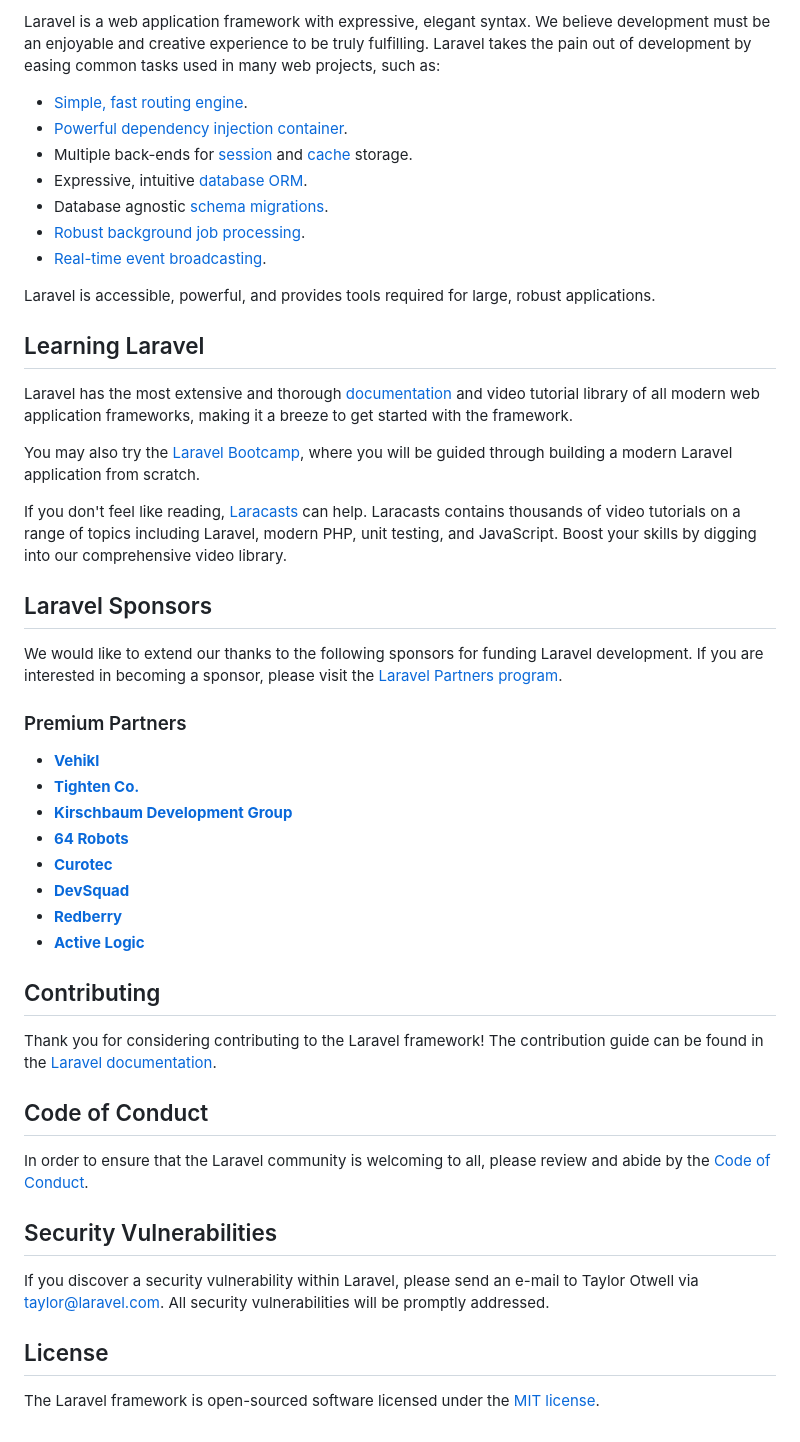
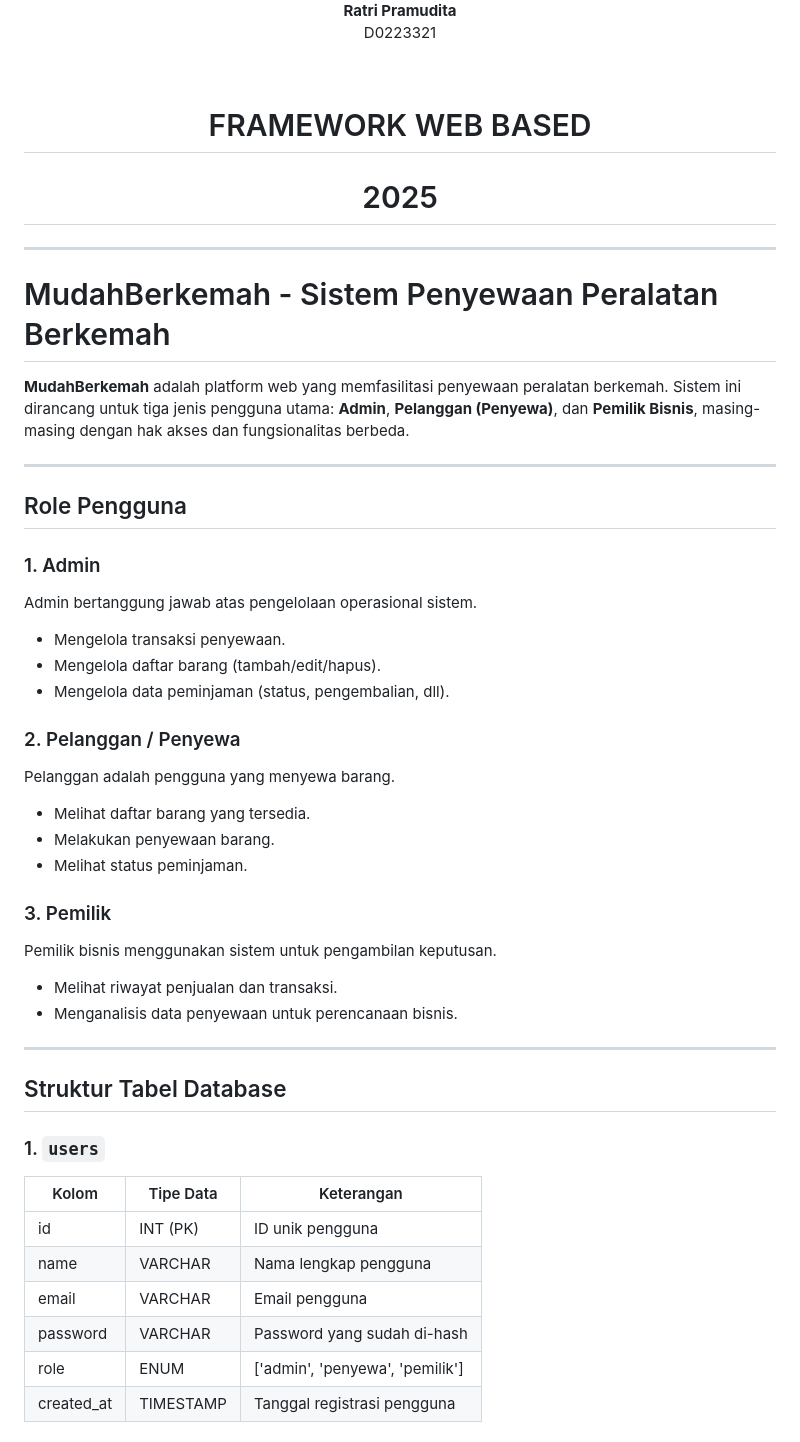
Before and after one commit to ganddi/Project_Akhir_FWB, a Markdown page: README.md, the part around one of its changes. Drawn GitHub-style.

Commit message:
Deskripsi Project

```diff
--- a/README.md
+++ b/README.md
@@ -11,51 +6,58 @@
 
-Laravel is a web application framework with expressive, elegant syntax. We believe development must be an enjoyable and creative experience to be truly fulfilling. Laravel takes the pain out of development by easing common tasks used in many web projects, such as:
 
-- [Simple, fast routing engine](https://laravel.com/docs/routing).
-- [Powerful dependency injection container](https://laravel.com/docs/container).
-- Multiple back-ends for [session](https://laravel.com/docs/session) and [cache](https://laravel.com/docs/cache) storage.
-- Expressive, intuitive [database ORM](https://laravel.com/docs/eloquent).
-- Database agnostic [schema migrations](https://laravel.com/docs/migrations).
-- [Robust background job processing](https://laravel.com/docs/queues).
-- [Real-time event broadcasting](https://laravel.com/docs/broadcasting).
+  <p><strong>Ratri Pramudita</strong><br/>D0223321</p> <br>
 
-Laravel is accessible, powerful, and provides tools required for large, robust applications.
+  <h1> FRAMEWORK WEB BASED </h1>
+  <h1> 2025 </h1>
 
-## Learning Laravel
+</div>
 
-Laravel has the most extensive and thorough [documentation](https://laravel.com/docs) and video tutorial library of all modern web application frameworks, making it a breeze to get started with the framework.
 
-You may also try the [Laravel Bootcamp](https://bootcamp.laravel.com), where you will be guided through building a modern Laravel application from scratch.
+---
 
-If you don't feel like reading, [Laracasts](https://laracasts.com) can help. Laracasts contains thousands of video tutorials on a range of topics including Laravel, modern PHP, unit testing, and JavaScript. Boost your skills by digging into our comprehensive video library.
+# MudahBerkemah - Sistem Penyewaan Peralatan Berkemah
 
-## Laravel Sponsors
+**MudahBerkemah** adalah platform web yang memfasilitasi penyewaan peralatan berkemah. Sistem ini dirancang untuk tiga jenis pengguna utama: **Admin**, **Pelanggan (Penyewa)**, dan **Pemilik Bisnis**, masing-masing dengan hak akses dan fungsionalitas berbeda.
 
-We would like to extend our thanks to the following sponsors for funding Laravel development. If you are interested in becoming a sponsor, please visit the [Laravel Partners program](https://partners.laravel.com).
+---
 
-### Premium Partners
+## Role Pengguna
 
-- **[Vehikl](https://vehikl.com/)**
-- **[Tighten Co.](https://tighten.co)**
-- **[Kirschbaum Development Group](https://kirschbaumdevelopment.com)**
-- **[64 Robots](https://64robots.com)**
-- **[Curotec](https://www.curotec.com/services/technologies/laravel/)**
-- **[DevSquad](https://devsquad.com/hire-laravel-developers)**
-- **[Redberry](https://redberry.international/laravel-development/)**
-- **[Active Logic](https://activelogic.com)**
+### 1. Admin
 
-## Contributing
+Admin bertanggung jawab atas pengelolaan operasional sistem.
 
-Thank you for considering contributing to the Laravel framework! The contribution guide can be found in the [Laravel documentation](https://laravel.com/docs/contributions).
+* Mengelola transaksi penyewaan.
+* Mengelola daftar barang (tambah/edit/hapus).
+* Mengelola data peminjaman (status, pengembalian, dll).
 
-## Code of Conduct
+### 2. Pelanggan / Penyewa
 
-In order to ensure that the Laravel community is welcoming to all, please review and abide by the [Code of Conduct](https://laravel.com/docs/contributions#code-of-conduct).
+Pelanggan adalah pengguna yang menyewa barang.
 
-## Security Vulnerabilities
+* Melihat daftar barang yang tersedia.
+* Melakukan penyewaan barang.
+* Melihat status peminjaman.
 
-If you discover a security vulnerability within Laravel, please send an e-mail to Taylor Otwell via [taylor@laravel.com](mailto:taylor@laravel.com). All security vulnerabilities will be promptly addressed.
+### 3. Pemilik
 
-## License
+Pemilik bisnis menggunakan sistem untuk pengambilan keputusan.
 
-The Laravel framework is open-sourced software licensed under the [MIT license](https://opensource.org/licenses/MIT).
+* Melihat riwayat penjualan dan transaksi.
+* Menganalisis data penyewaan untuk perencanaan bisnis.
+
+---
+
+## Struktur Tabel Database
+
+### 1. `users`
+
+| Kolom       | Tipe Data | Keterangan                       |
+| ----------- | --------- | -------------------------------- |
+| id          | INT (PK)  | ID unik pengguna                 |
+| name        | VARCHAR   | Nama lengkap pengguna            |
+| email       | VARCHAR   | Email pengguna                   |
+| password    | VARCHAR   | Password yang sudah di-hash      |
+| role        | ENUM      | \['admin', 'penyewa', 'pemilik'] |
+| created\_at | TIMESTAMP | Tanggal registrasi pengguna      |
+
```
Also changed, not shown: other parts of README.md (+49 -8 lines).
